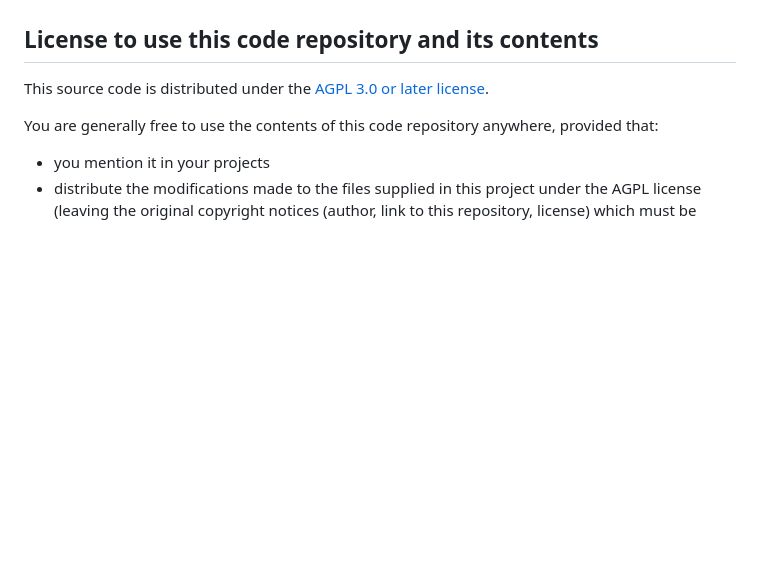
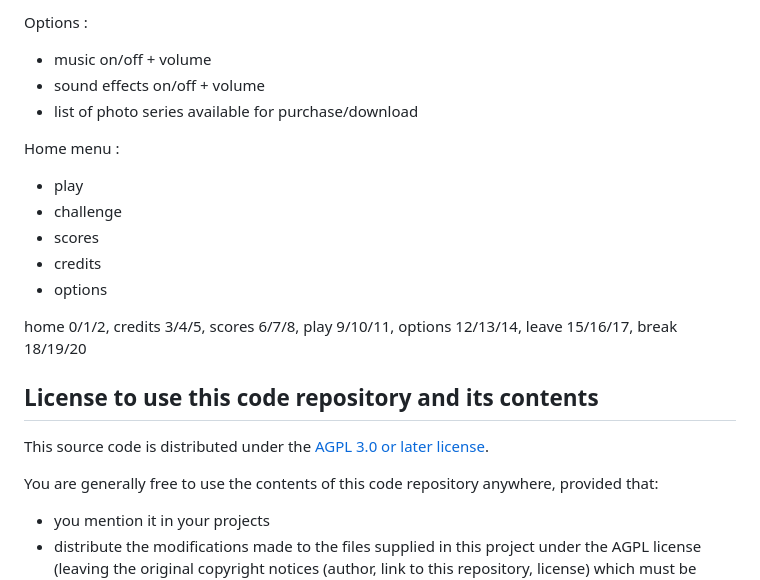
Before and after one commit to DeveloppeurPascal/Pairpix, a Markdown page: README.md, the part around the change printed below. Rendered like a GitHub page; blank space fills up the shorter version.

```diff
--- a/README.md
+++ b/README.md
@@ -33,3 +73,16 @@ This project uses dependencies in the form of sub-modules. They will be absent f
+Options :
+- music on/off + volume
+- sound effects on/off + volume
+- list of photo series available for purchase/download
+
+Home menu :
+- play
+- challenge
+- scores
+- credits
+- options
+
+home 0/1/2, credits 3/4/5, scores 6/7/8, play 9/10/11, options 12/13/14, leave 15/16/17, break 18/19/20
 
 ## License to use this code repository and its contents
 
```
Also changed, not shown: other parts of README.md (+54 -14 lines), LISEZMOI.md (+67 -14 lines).
